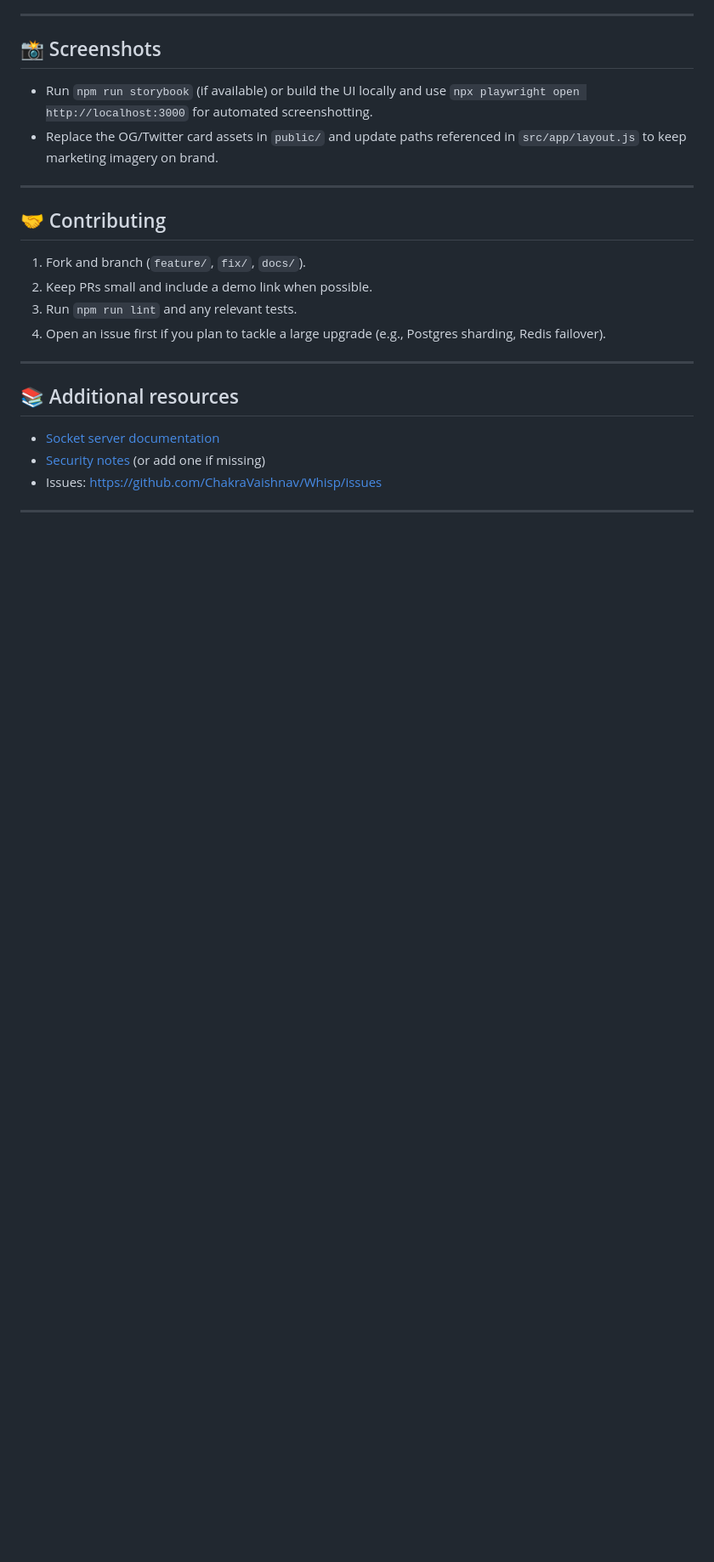
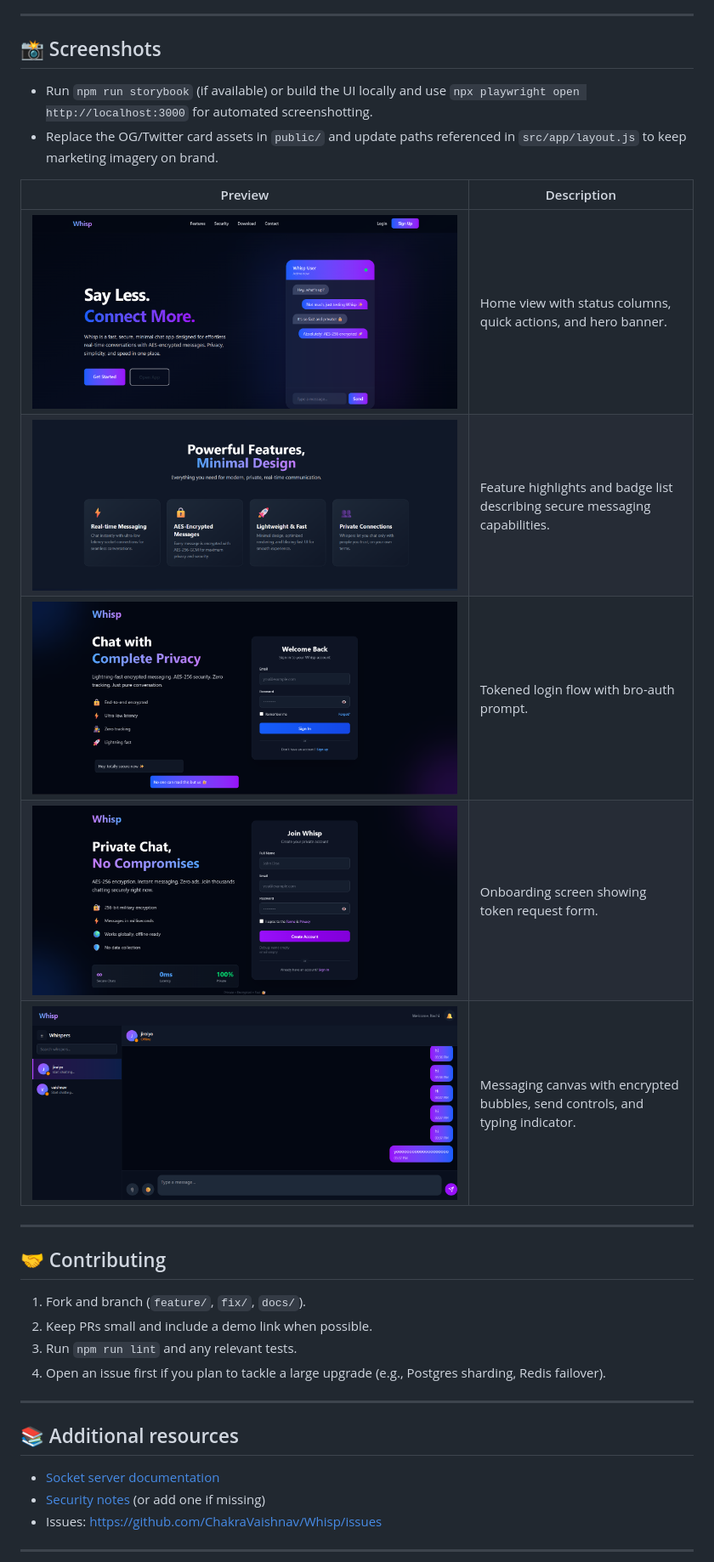
Before and after one commit to ChakraVaishnav/Whisp, a Markdown page: README.md, the part around the change. Shown: that part at 85% size. GitHub-like rendering; blank space fills up the shorter version.

```diff
--- a/README.md
+++ b/README.md
@@ -123,6 +123,14 @@ Key integrations:
 - Run `npm run storybook` (if available) or build the UI locally and use `npx playwright open http://localhost:3000` for automated screenshotting.
 - Replace the OG/Twitter card assets in `public/` and update paths referenced in `src/app/layout.js` to keep marketing imagery on brand.
 
+| Preview | Description |
+| --- | --- |
+| ![Landing page](public/landingpage.png) | Home view with status columns, quick actions, and hero banner. |
+| ![Features](public/Features.png) | Feature highlights and badge list describing secure messaging capabilities. |
+| ![Login](public/login.png) | Tokened login flow with bro-auth prompt. |
+| ![Signup](public/signup.png) | Onboarding screen showing token request form. |
+| ![Chat](public/chat.png) | Messaging canvas with encrypted bubbles, send controls, and typing indicator. |
+
 ---
 
 ## 🤝 Contributing
```
